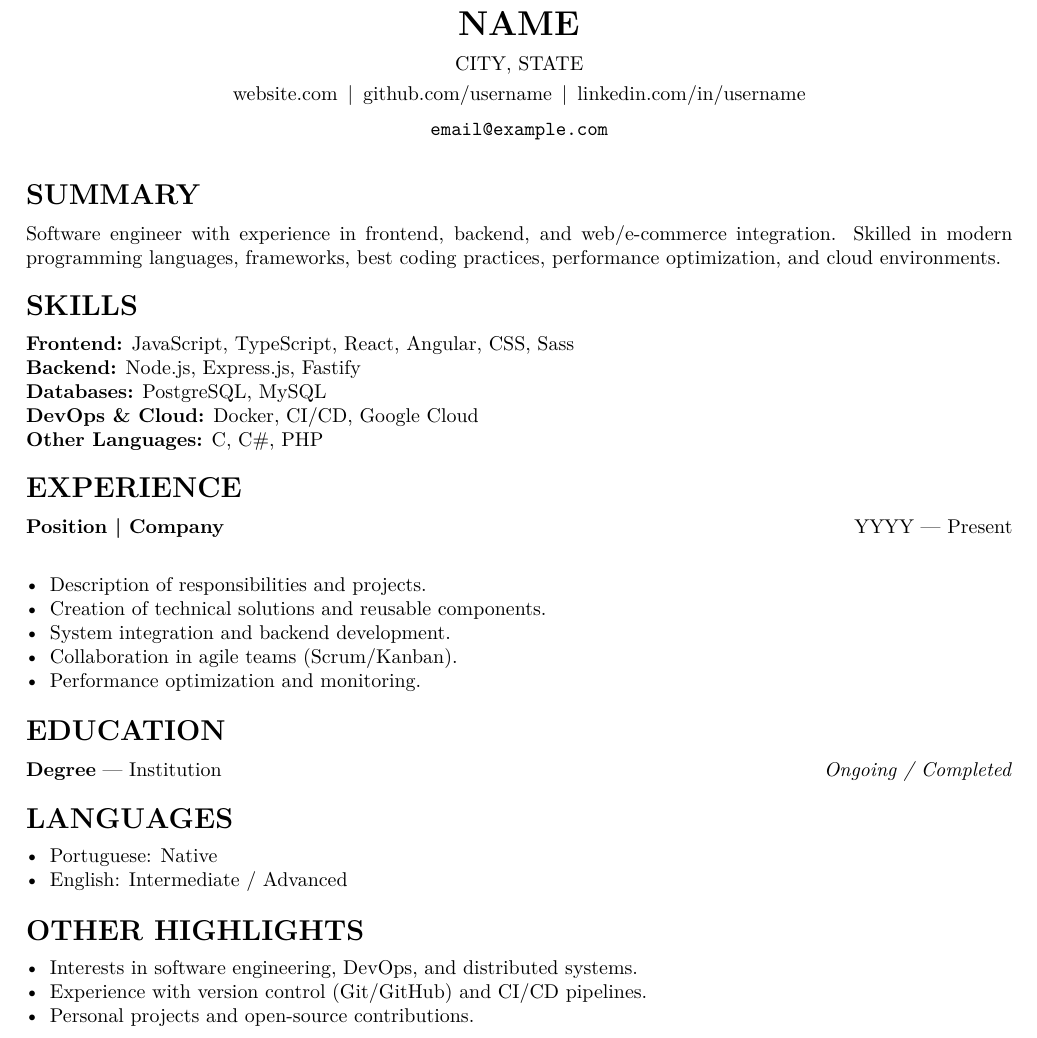
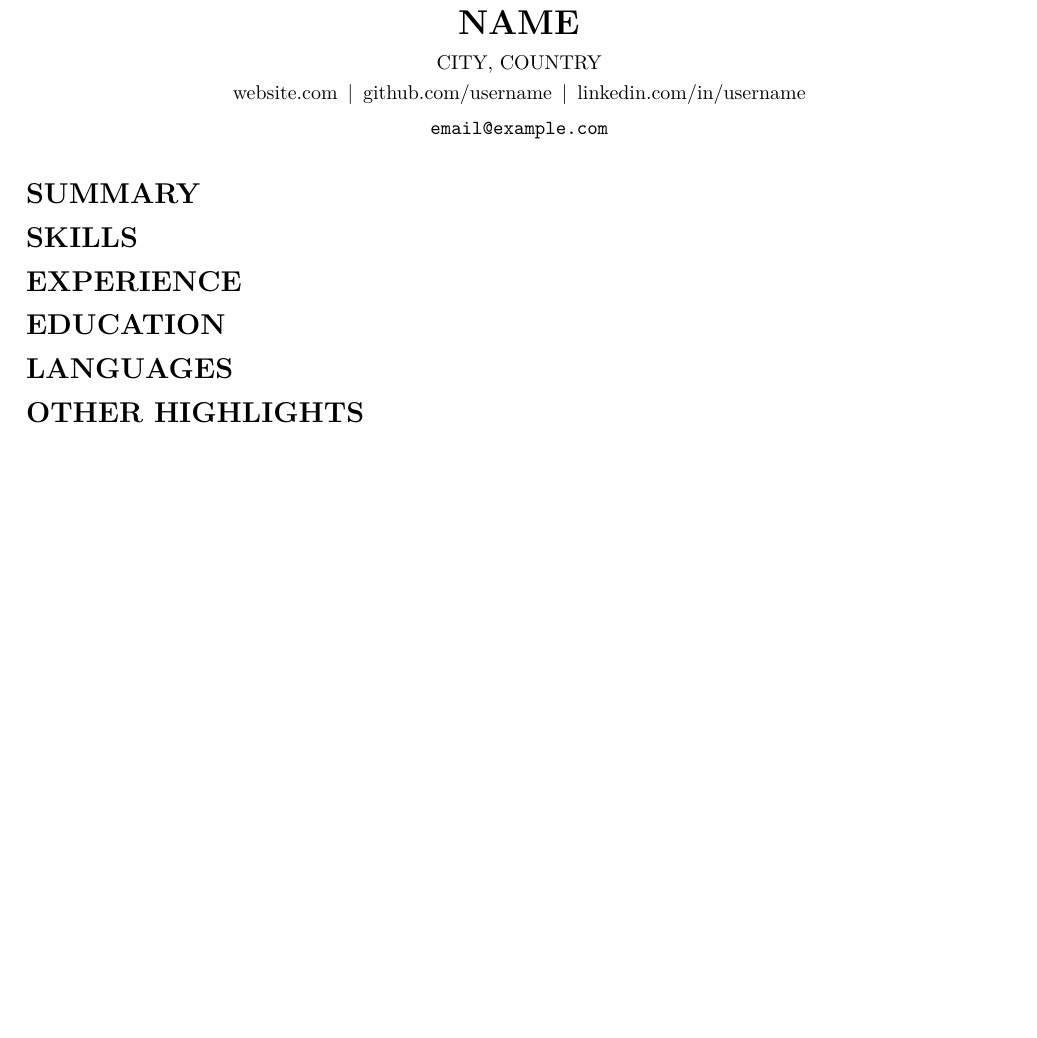
Before and after one commit to sylaht/cv, a LaTeX CV (latex/resume-en.tex): part of the page, cut so that both start at the same text, the shorter picture padded with empty space. Compiled offline with pdfLaTeX.

Commit message:
refactor: update resume templates with generic placeholders

```diff
--- a/latex/resume-en.tex
+++ b/latex/resume-en.tex
@@ -10,10 +10,10 @@
 % --------------------------------------
 \begin{center}
     {\LARGE \textbf{NAME}}\\[2mm]
-    CITY, STATE \\[1mm]
-    \href{https://example.com}{website.com} \,|\,
-    \href{https://github.com/username}{github.com/username} \,|\,
-    \href{https://www.linkedin.com/in/username/}{linkedin.com/in/username}\\[2mm]
+    CITY, COUNTRY \\[1mm]
+    \href{}{website.com} \,|\,
+    \href{}{github.com/username} \,|\,
+    \href{}{linkedin.com/in/username}\\[2mm]
     \texttt{email@example.com}
 \end{center}
 
@@ -23,55 +23,30 @@
 % Summary
 % --------------------------------------
 \section*{Summary}
-Software engineer with experience in frontend, backend, and web/e-commerce integration.
-Skilled in modern programming languages, frameworks, best coding practices, performance optimization, and cloud environments.
 
 % --------------------------------------
 % Skills
 % --------------------------------------
 \section*{Skills}
-\textbf{Frontend:} JavaScript, TypeScript, React, Angular, CSS, Sass\\
-\textbf{Backend:} Node.js, Express.js, Fastify\\
-\textbf{Databases:} PostgreSQL, MySQL\\
-\textbf{DevOps \& Cloud:} Docker, CI/CD, Google Cloud\\
-\textbf{Other Languages:} C, C\#, PHP
 
 % --------------------------------------
 % Experience
 % --------------------------------------
 \section*{Experience}
-\textbf{Position | Company} \hfill YYYY — Present\\[-4pt]
-\begin{itemize}[leftmargin=1.2em, noitemsep, topsep=3pt]
-    \item Description of responsibilities and projects.
-    \item Creation of technical solutions and reusable components.
-    \item System integration and backend development.
-    \item Collaboration in agile teams (Scrum/Kanban).
-    \item Performance optimization and monitoring.
-\end{itemize}
 
 % --------------------------------------
 % Education
 % --------------------------------------
 \section*{Education}
-\textbf{Degree} — Institution \hfill \textit{Ongoing / Completed}
 
 % --------------------------------------
 % Languages
 % --------------------------------------
 \section*{Languages}
-\begin{itemize}[leftmargin=1.2em, noitemsep, topsep=3pt]
-    \item Portuguese: Native
-    \item English: Intermediate / Advanced
-\end{itemize}
 
 % --------------------------------------
 % Other Highlights
 % --------------------------------------
 \section*{Other Highlights}
-\begin{itemize}[leftmargin=1.2em, noitemsep, topsep=3pt]
-    \item Interests in software engineering, DevOps, and distributed systems.
-    \item Experience with version control (Git/GitHub) and CI/CD pipelines.
-    \item Personal projects and open-source contributions.
-\end{itemize}
 
 \end{document}
```
Also changed, not shown: latex/resume-pt.tex (+3 -28 lines).
